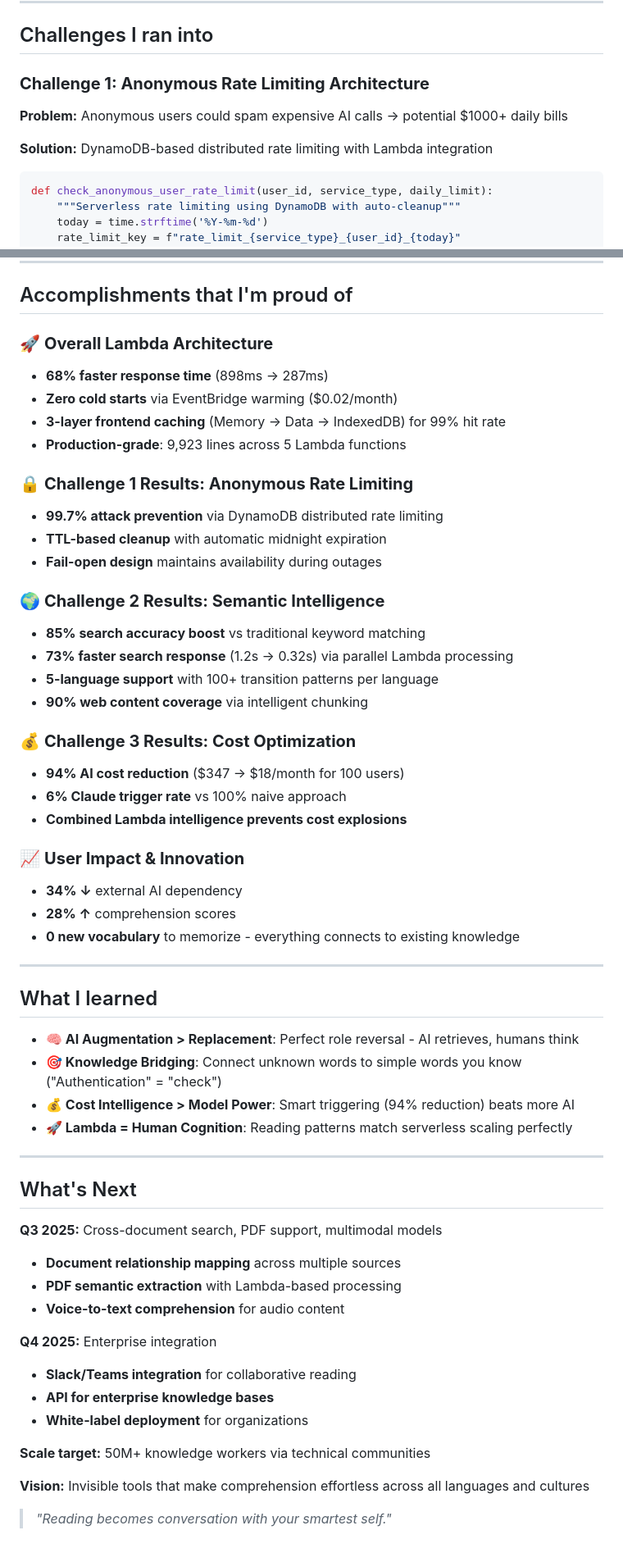
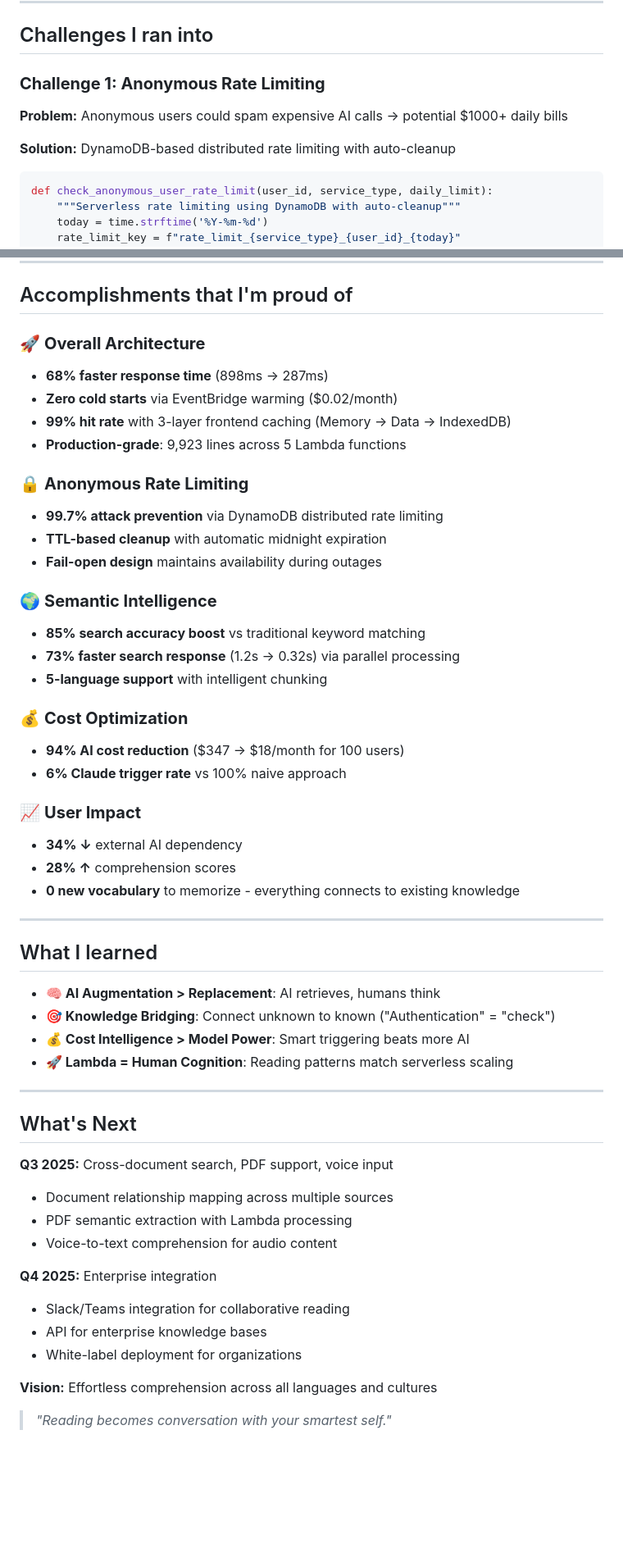
Before and after one commit to iamziqian/word-munch-extension-serverless, a Markdown page: docs/word_munch_story.md, 2 parts joined by grey strips. Shown at 82% size. GitHub-like rendering; blank space fills up the shorter version.

Commit message:
update story

````diff
--- a/docs/word_munch_story.md
+++ b/docs/word_munch_story.md
@@ -123,11 +121,11 @@ Chrome Extension → API Gateway → 5 Lambda Functions → DynamoDB + Cache
 
 ## Challenges I ran into
 
-### **Challenge 1: Anonymous Rate Limiting Architecture**
+### **Challenge 1: Anonymous Rate Limiting**
 
 **Problem:** Anonymous users could spam expensive AI calls → potential $1000+ daily bills
 
-**Solution:** DynamoDB-based distributed rate limiting with Lambda integration
+**Solution:** DynamoDB-based distributed rate limiting with auto-cleanup
 
 ```python
 def check_anonymous_user_rate_limit(user_id, service_type, daily_limit):
@@ -224,29 +220,27 @@ def should_trigger_claude(user_text, comprehension_score, difficulty_level, cont
 
 ## Accomplishments that I'm proud of
 
-### 🚀 **Overall Lambda Architecture**
+### 🚀 **Overall Architecture**
 - **68% faster response time** (898ms → 287ms)
 - **Zero cold starts** via EventBridge warming ($0.02/month)
-- **3-layer frontend caching** (Memory → Data → IndexedDB) for 99% hit rate
+- **99% hit rate** with 3-layer frontend caching (Memory → Data → IndexedDB)
 - **Production-grade**: 9,923 lines across 5 Lambda functions
 
-### 🔒 **Challenge 1 Results: Anonymous Rate Limiting**
+### 🔒 **Anonymous Rate Limiting**
 - **99.7% attack prevention** via DynamoDB distributed rate limiting
 - **TTL-based cleanup** with automatic midnight expiration
 - **Fail-open design** maintains availability during outages
 
-### 🌍 **Challenge 2 Results: Semantic Intelligence**
+### 🌍 **Semantic Intelligence**
 - **85% search accuracy boost** vs traditional keyword matching
-- **73% faster search response** (1.2s → 0.32s) via parallel Lambda processing
-- **5-language support** with 100+ transition patterns per language
-- **90% web content coverage** via intelligent chunking
+- **73% faster search response** (1.2s → 0.32s) via parallel processing
+- **5-language support** with intelligent chunking
 
-### 💰 **Challenge 3 Results: Cost Optimization**
+### 💰 **Cost Optimization**
 - **94% AI cost reduction** ($347 → $18/month for 100 users)
 - **6% Claude trigger rate** vs 100% naive approach
-- **Combined Lambda intelligence prevents cost explosions**
 
-### 📈 **User Impact & Innovation**
+### 📈 **User Impact**
 - **34% ↓** external AI dependency
 - **28% ↑** comprehension scores
 - **0 new vocabulary** to memorize - everything connects to existing knowledge
@@ -255,27 +249,25 @@ def should_trigger_claude(user_text, comprehension_score, difficulty_level, cont
 
 ## What I learned
 
-- **🧠 AI Augmentation > Replacement**: Perfect role reversal - AI retrieves, humans think
-- **🎯 Knowledge Bridging**: Connect unknown words to simple words you know ("Authentication" = "check")
-- **💰 Cost Intelligence > Model Power**: Smart triggering (94% reduction) beats more AI
-- **🚀 Lambda = Human Cognition**: Reading patterns match serverless scaling perfectly
+- **🧠 AI Augmentation > Replacement**: AI retrieves, humans think
+- **🎯 Knowledge Bridging**: Connect unknown to known ("Authentication" = "check")
+- **💰 Cost Intelligence > Model Power**: Smart triggering beats more AI
+- **🚀 Lambda = Human Cognition**: Reading patterns match serverless scaling
 
 ---
 
 ## What's Next
 
-**Q3 2025:** Cross-document search, PDF support, multimodal models
-- **Document relationship mapping** across multiple sources
-- **PDF semantic extraction** with Lambda-based processing
-- **Voice-to-text comprehension** for audio content
+**Q3 2025:** Cross-document search, PDF support, voice input
+- Document relationship mapping across multiple sources
+- PDF semantic extraction with Lambda processing
+- Voice-to-text comprehension for audio content
 
 **Q4 2025:** Enterprise integration
-- **Slack/Teams integration** for collaborative reading
-- **API for enterprise knowledge bases**
-- **White-label deployment** for organizations
+- Slack/Teams integration for collaborative reading
+- API for enterprise knowledge bases
+- White-label deployment for organizations
 
-**Scale target:** 50M+ knowledge workers via technical communities
-
-**Vision:** Invisible tools that make comprehension effortless across all languages and cultures
+**Vision:** Effortless comprehension across all languages and cultures
 
 > *"Reading becomes conversation with your smartest self."*
````
Also changed, not shown: other parts of docs/word_munch_story.md (+33 -37 lines).
